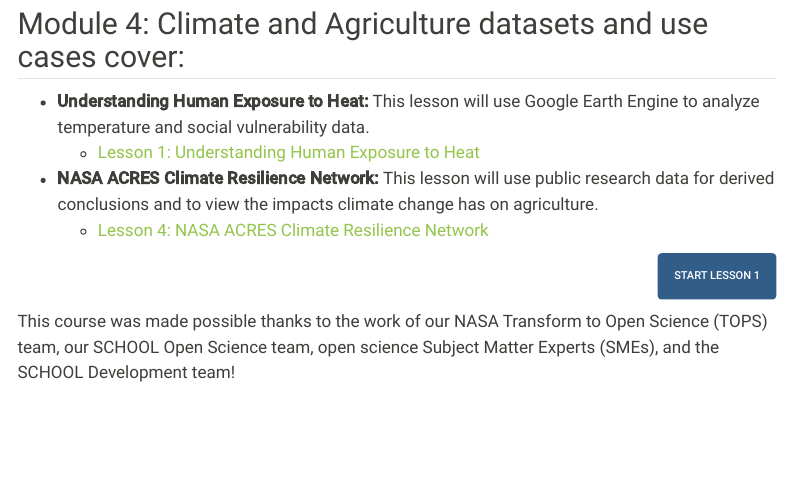
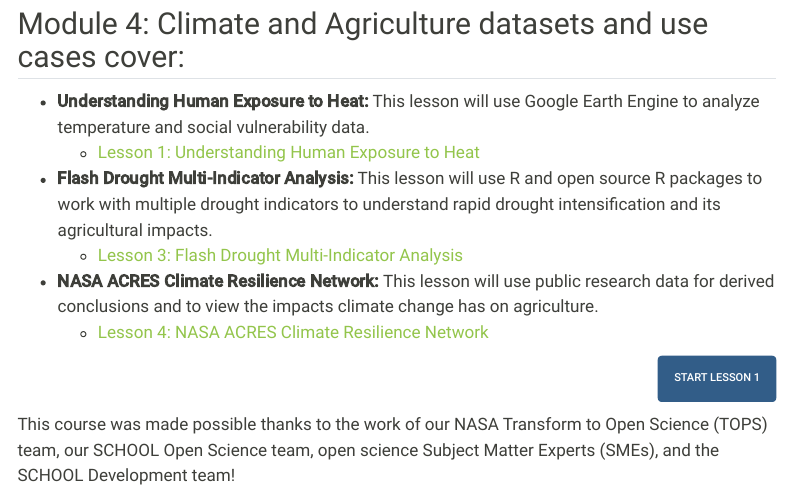
Before and after one commit to ciesin-geospatial/TOPSTSCHOOL-climate-agriculture, a Quarto document (index.qmd): the page in a window 1100 px wide, from 790 px down. Rendered offline with R 4.5, knitr and Pandoc in place of Quarto, with nearby package versions; menus at the side of the page are left out.

Commit message:
updated index page

```diff
--- a/index.qmd
+++ b/index.qmd
@@ -24,6 +24,9 @@
 -   **Understanding Human Exposure to Heat:** This lesson will use Google Earth Engine to analyze temperature and social vulnerability data.
     -   [Lesson 1: Understanding Human Exposure to Heat](https://ciesin-geospatial.github.io/TOPSTSCHOOL-climate-agriculture/m401-human-exposure-heat.html)
 
+-   **Flash Drought Multi-Indicator Analysis:** This lesson will use R and open source R packages to work with multiple drought indicators to understand rapid drought intensification and its agricultural impacts.
+    -   [Lesson 3: Flash Drought Multi-Indicator Analysis](https://ciesin-geospatial.github.io/TOPSTSCHOOL-climate-agriculture/m403-flash-drought-ag.html.html)
+
 -   **NASA ACRES Climate Resilience Network:** This lesson will use public research data for derived conclusions and to view the impacts climate change has on agriculture.
     -   [Lesson 4: NASA ACRES Climate Resilience Network](https://ciesin-geospatial.github.io/TOPSTSCHOOL-climate-agriculture/m404-nasa-acres-climate-resilience-network.html)
 
```
Also changed, not shown: docs/search.json, 1 other file.
